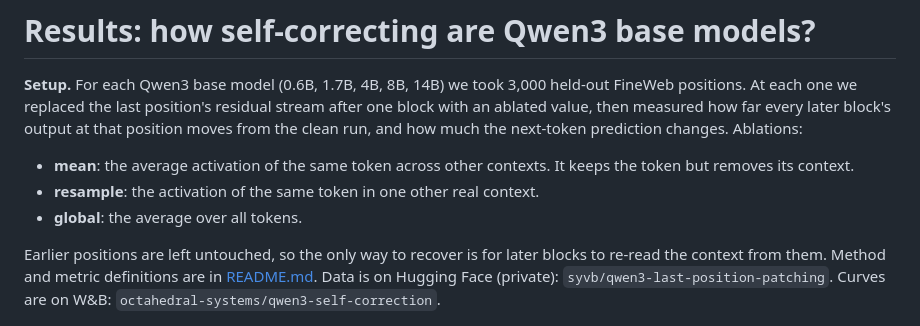
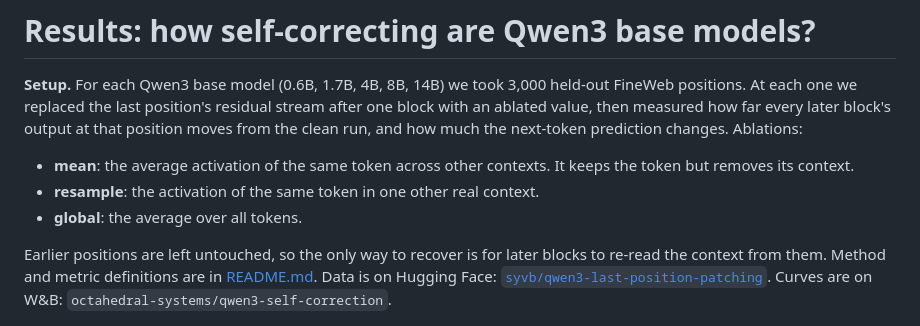
Before and after one commit to syvb/act-experiments, a Markdown page: RESULTS.md, the part around the change. GitHub-like rendering.

```diff
--- a/RESULTS.md
+++ b/RESULTS.md
@@ -10,8 +10,8 @@ Ablations:
 - **global**: the average over all tokens.
 
 Earlier positions are left untouched, so the only way to recover is for later blocks to re-read the context from
-them. Method and metric definitions are in [README.md](README.md). Data is on Hugging Face (private):
-`syvb/qwen3-last-position-patching`. Curves are on W&B: `octahedral-systems/qwen3-self-correction`.
+them. Method and metric definitions are in [README.md](README.md). Data is on Hugging Face:
+[`syvb/qwen3-last-position-patching`](https://huggingface.co/datasets/syvb/qwen3-last-position-patching). Curves are on W&B: `octahedral-systems/qwen3-self-correction`.
 
 ![cross-size curves](results/cross_size.png)
 
```
Also changed, not shown: README.md (+2 -2 lines).
